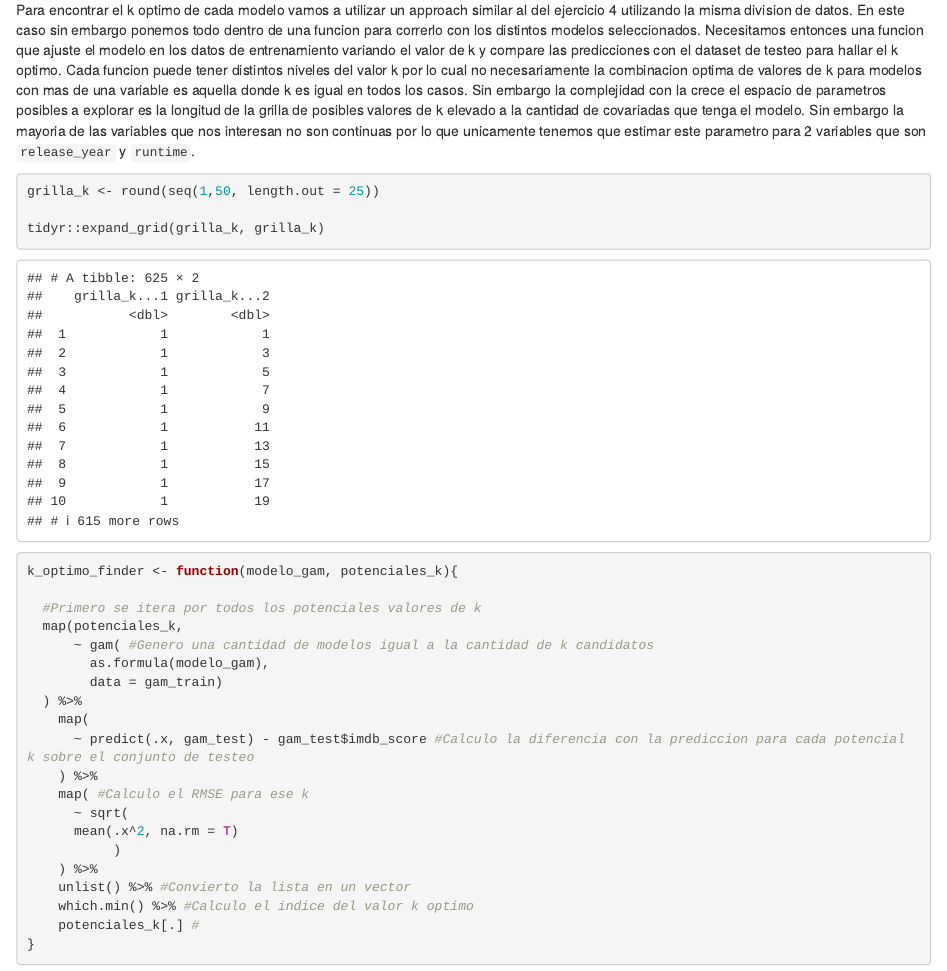
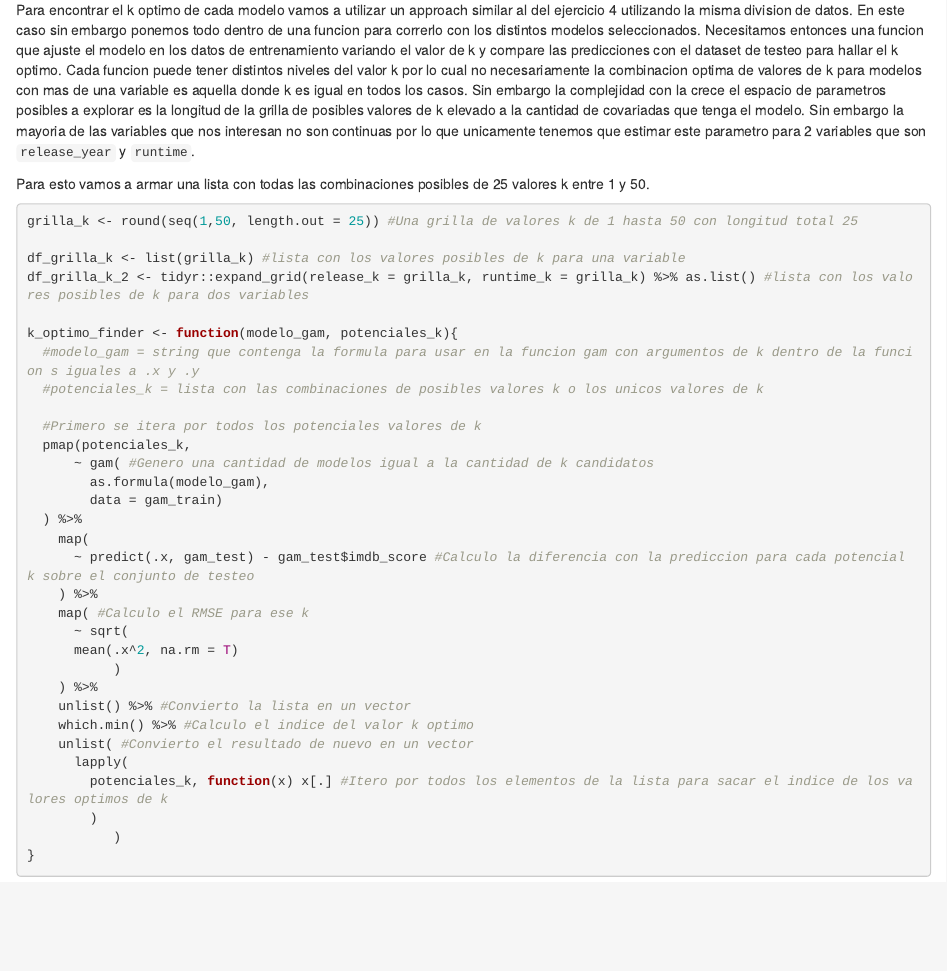
Before and after one commit to iair-embon/Herramientas_Modelado_Estadistica, an R Markdown document (Mixtos/Trabajo_Practico_3.Rmd): the page in a window 1100 px wide, from 13280 px down. Rendered offline with R 4.5, knitr and Pandoc, with nearby package versions; some code elsewhere in the file could not run offline.

Commit message:
Modificada la funcion k_optimo_finder para poder operar con cualquier cantidad de combinaciones de valores k otorgados como una lista

````diff
--- a/Mixtos/Trabajo_Practico_3.Rmd
+++ b/Mixtos/Trabajo_Practico_3.Rmd
@@ -522,15 +522,20 @@ set.seed(4567)
 Para encontrar el k optimo de cada modelo vamos a utilizar un approach similar al del ejercicio 4 utilizando la misma division de datos.
 En este caso sin embargo ponemos todo dentro de una funcion para correrlo con los distintos modelos seleccionados. Necesitamos entonces una funcion que ajuste el modelo en los datos de entrenamiento variando el valor de k y compare las predicciones con el dataset de testeo para hallar el k optimo. Cada funcion puede tener distintos niveles del valor k por lo cual no necesariamente la combinacion optima de valores de k para modelos con mas de una variable es aquella donde k es igual en todos los casos. Sin embargo la complejidad con la crece el espacio de parametros posibles a explorar es la longitud de la grilla de posibles valores de k elevado a la cantidad de covariadas que tenga el modelo. Sin embargo la mayoria de las variables que nos interesan no son continuas por lo que unicamente tenemos que estimar este parametro para 2 variables que son `release_year` y `runtime`.
 
+Para esto vamos a armar una lista con todas las combinaciones posibles de 25 valores k entre 1 y 50.
+
 ```{r}
-grilla_k <- round(seq(1,50, length.out = 25))
+grilla_k <- round(seq(1,50, length.out = 25)) #Una grilla de valores k de 1 hasta 50 con longitud total 25
 
-tidyr::expand_grid(grilla_k, grilla_k)
+df_grilla_k <- list(grilla_k) #lista con los valores posibles de k para una variable
+df_grilla_k_2 <- tidyr::expand_grid(release_k = grilla_k, runtime_k = grilla_k) %>% as.list() #lista con los valores posibles de k para dos variables
 
 k_optimo_finder <- function(modelo_gam, potenciales_k){
+  #modelo_gam = string que contenga la formula para usar en la funcion gam con argumentos de k dentro de la funcion s iguales a .x y .y
+  #potenciales_k = lista con las combinaciones de posibles valores k o los unicos valores de k
 
   #Primero se itera por todos los potenciales valores de k
-  map(potenciales_k,
+  pmap(potenciales_k,
       ~ gam( #Genero una cantidad de modelos igual a la cantidad de k candidatos
         as.formula(modelo_gam),
         data = gam_train)
@@ -545,7 +550,11 @@ k_optimo_finder <- function(modelo_gam, potenciales_k){
     ) %>%
     unlist() %>% #Convierto la lista en un vector
     which.min() %>% #Calculo el indice del valor k optimo
-    potenciales_k[.] #
+    unlist( #Convierto el resultado de nuevo en un vector
+      lapply(
+        potenciales_k, function(x) x[.] #Itero por todos los elementos de la lista para sacar el indice de los valores optimos de k
+        )
+           )
 }
 ```
 
````
